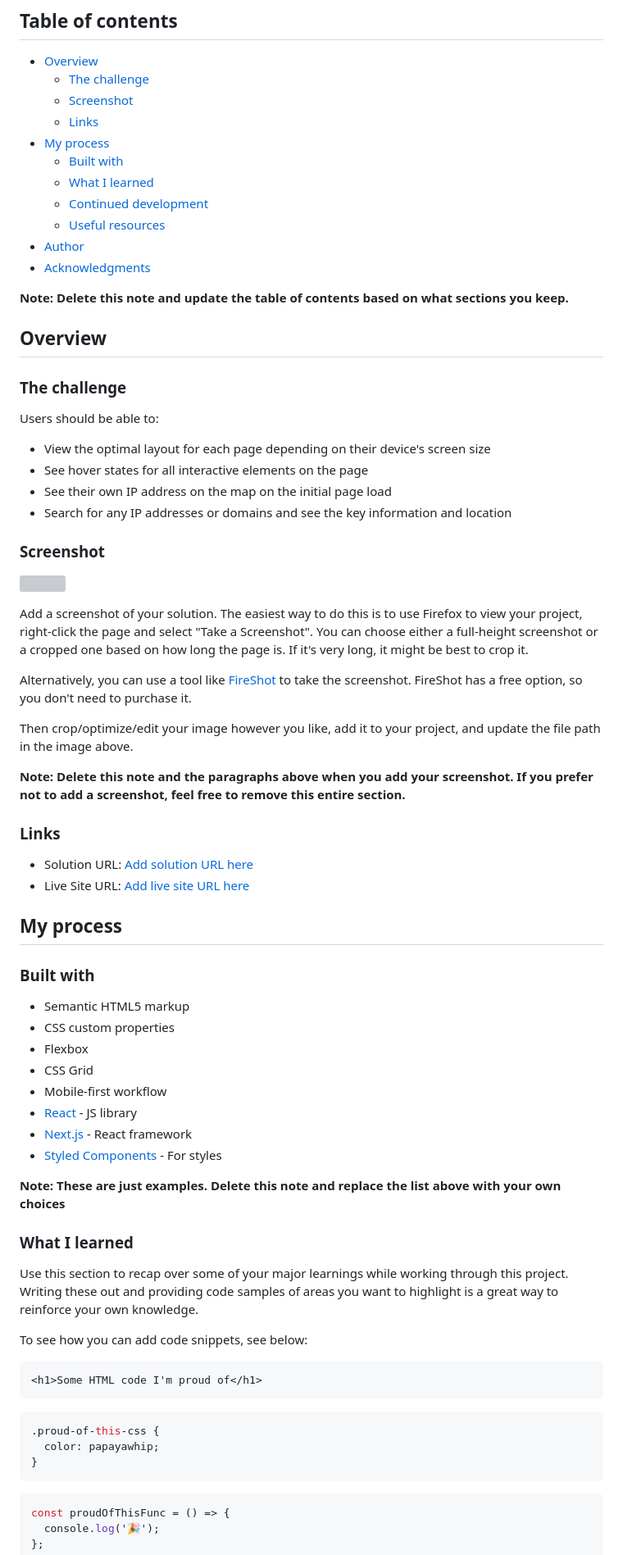
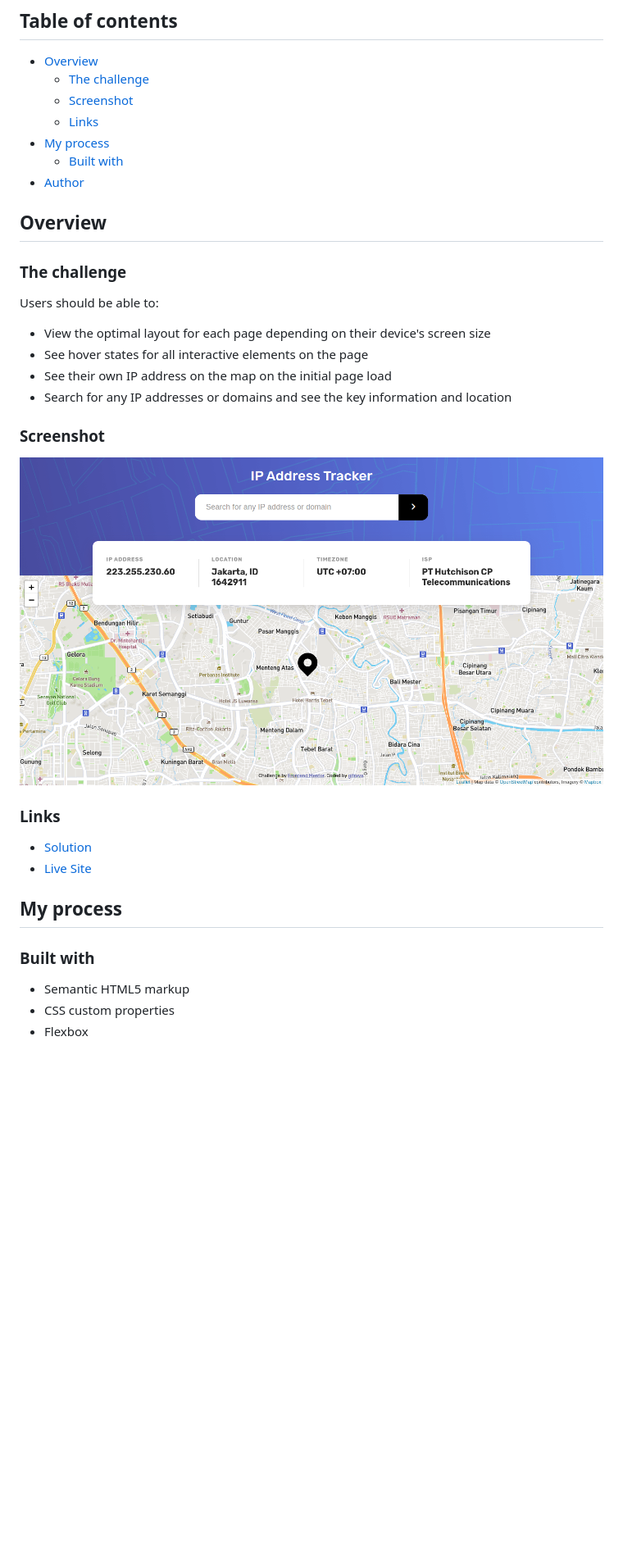
Before and after one commit to gitraya/ip-address-tracker, a Markdown page: README.md, the part around the change printed below. Shown: that part at 82% size. GitHub-like rendering; pictures changed too: images/overviewiptracker.png (added); blank space fills up the shorter version; grey boxes are pictures that could not be loaded.

````diff
--- a/README.md
+++ b/README.md
@@ -10,13 +10,7 @@ This is a solution to the [IP address tracker challenge on Frontend Mentor](http
   - [Links](#links)
 - [My process](#my-process)
   - [Built with](#built-with)
-  - [What I learned](#what-i-learned)
-  - [Continued development](#continued-development)
-  - [Useful resources](#useful-resources)
 - [Author](#author)
-- [Acknowledgments](#acknowledgments)
-
-**Note: Delete this note and update the table of contents based on what sections you keep.**
 
 ## Overview
 
@@ -31,20 +25,12 @@ Users should be able to:
 
 ### Screenshot
 
-![](./screenshot.jpg)
-
-Add a screenshot of your solution. The easiest way to do this is to use Firefox to view your project, right-click the page and select "Take a Screenshot". You can choose either a full-height screenshot or a cropped one based on how long the page is. If it's very long, it might be best to crop it.
-
-Alternatively, you can use a tool like [FireShot](https://getfireshot.com/) to take the screenshot. FireShot has a free option, so you don't need to purchase it.
-
-Then crop/optimize/edit your image however you like, add it to your project, and update the file path in the image above.
-
-**Note: Delete this note and the paragraphs above when you add your screenshot. If you prefer not to add a screenshot, feel free to remove this entire section.**
+![](https://github.com/gitraya/ip-address-tracker/blob/main/images/overviewiptracker.png)
 
 ### Links
 
-- Solution URL: [Add solution URL here](https://your-solution-url.com)
-- Live Site URL: [Add live site URL here](https://your-live-site-url.com)
+- [Solution](https://github.com/gitraya/ip-address-tracker)
+- [Live Site](https://ray-ip-address-tracker.netlify.app/)
 
 ## My process
 
@@ -53,33 +39,3 @@ Then crop/optimize/edit your image however you like, add it to your project, and
 - Semantic HTML5 markup
 - CSS custom properties
 - Flexbox
-- CSS Grid
-- Mobile-first workflow
-- [React](https://reactjs.org/) - JS library
-- [Next.js](https://nextjs.org/) - React framework
-- [Styled Components](https://styled-components.com/) - For styles
-
-**Note: These are just examples. Delete this note and replace the list above with your own choices**
-
-### What I learned
-
-Use this section to recap over some of your major learnings while working through this project. Writing these out and providing code samples of areas you want to highlight is a great way to reinforce your own knowledge.
-
-To see how you can add code snippets, see below:
-
-```html
-<h1>Some HTML code I'm proud of</h1>
-```
-
-```css
-.proud-of-this-css {
-  color: papayawhip;
-}
-```
-
-```js
-const proudOfThisFunc = () => {
-  console.log('🎉');
-};
-```
-
````
Also changed, not shown: other parts of README.md (+2 -27 lines).
